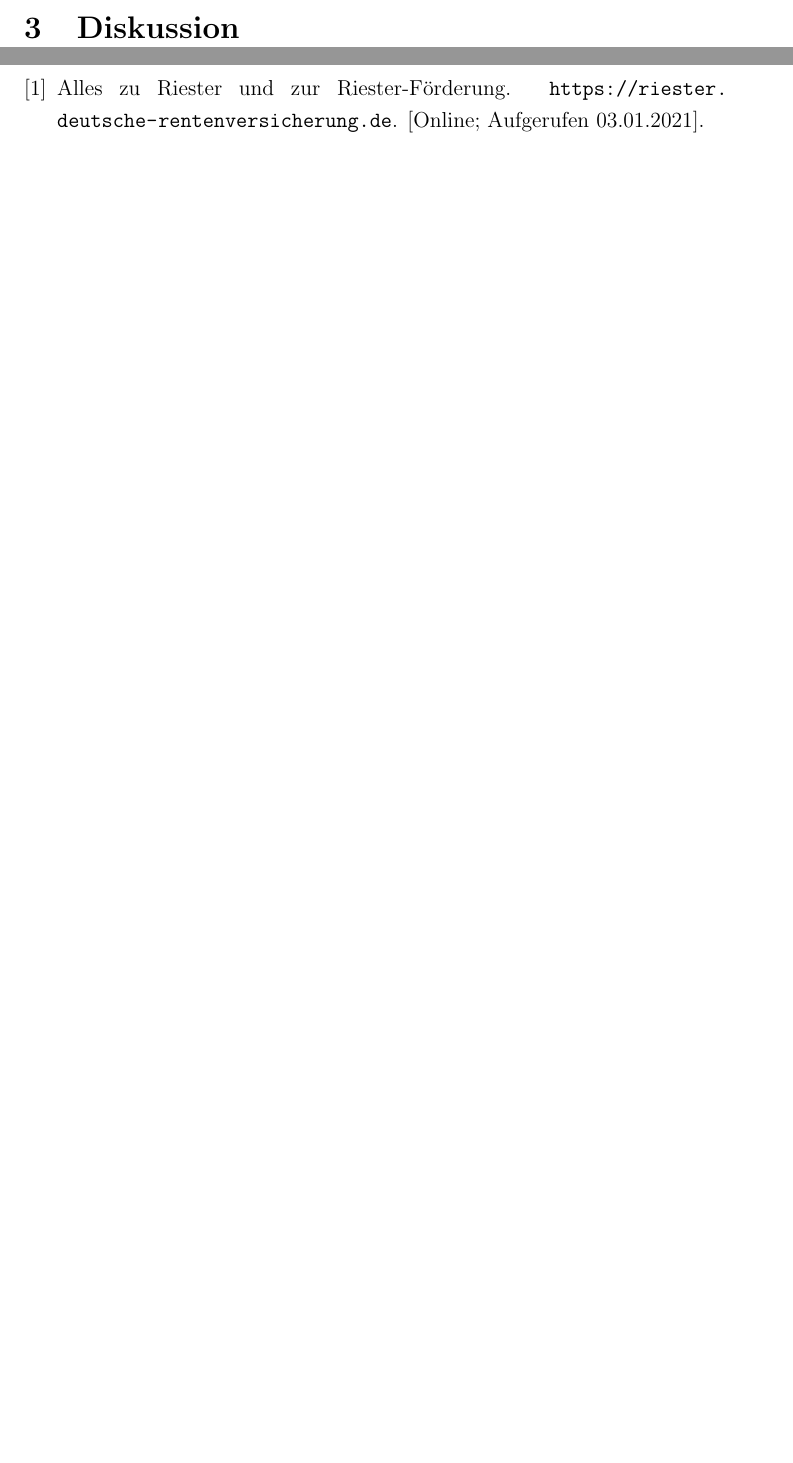
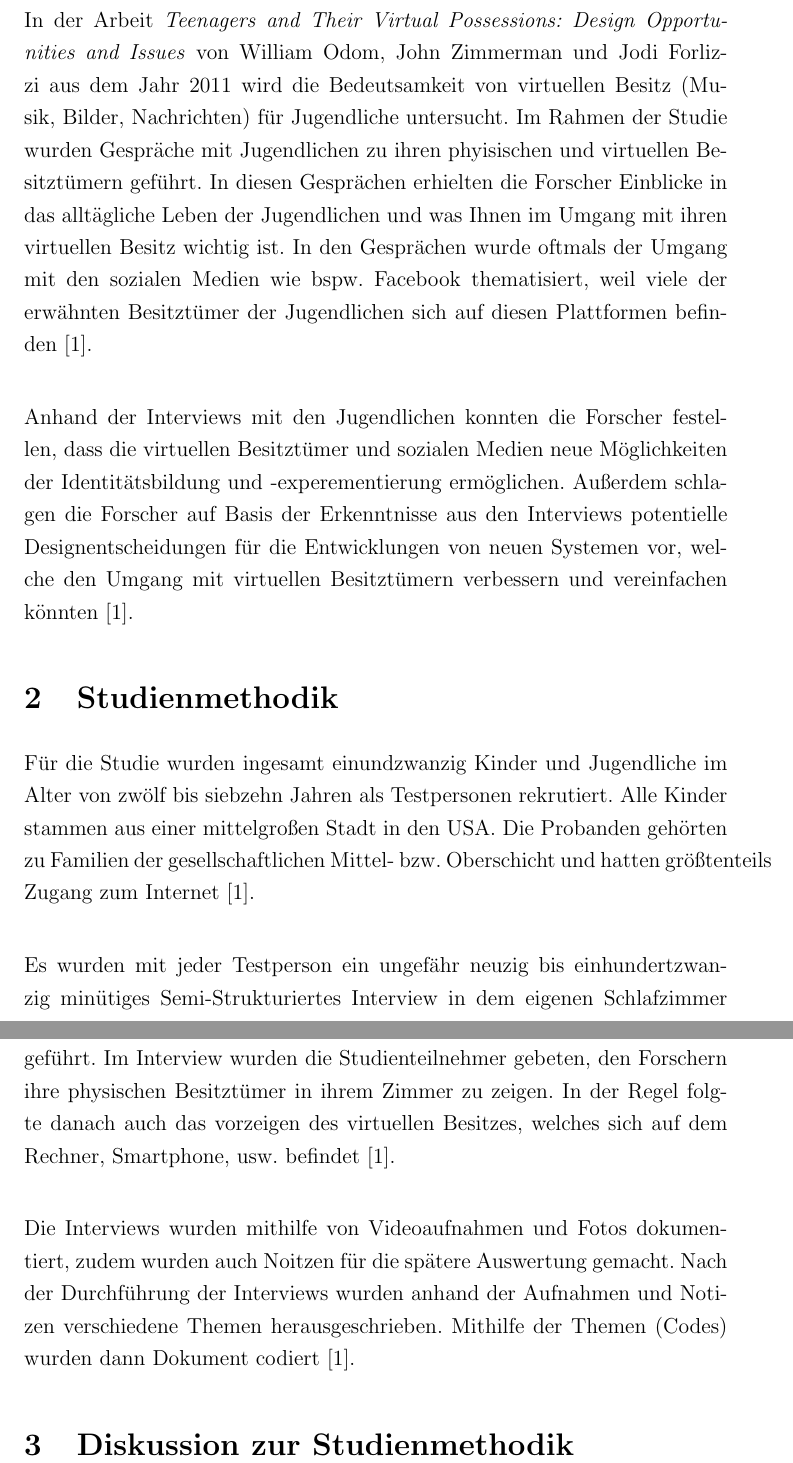
Before and after one commit to SerQuicky/hsfl-qrm-paper-review, a LaTeX document (review_paper/document.tex, which reads review_paper/literature.bib): two parts of pages 3 and 4 of 4 before the commit and two parts of pages 3 and 4 of 5 after it, joined at a grey line, cut at the place of the change, the shorter picture padded with empty space. Compiled offline with pdfLaTeX.

Commit message:
Add raw coding for chapter 1 to 2

```diff
--- a/review_paper/document.tex
+++ b/review_paper/document.tex
@@ -39,10 +39,45 @@
   \pagebreak
 
 	\section{Zusammenfassung}
+	In der Arbeit \textit{Teenagers and Their Virtual Possessions: Design Opportunities and Issues} von
+ 	William Odom, John Zimmerman und Jodi Forlizzi aus dem Jahr 2011 wird die Bedeutsamkeit
+	von virtuellen Besitz (Musik, Bilder, Nachrichten) für Jugendliche untersucht. Im Rahmen der
+	Studie wurden Gespräche mit  Jugendlichen zu ihren phyisischen und virtuellen Besitztümern
+	geführt. In diesen Gesprächen erhielten die Forscher Einblicke in das alltägliche Leben der
+	Jugendlichen und was Ihnen im  Umgang mit ihren virtuellen Besitz wichtig ist. In den Gesprächen
+	wurde oftmals der Umgang mit den sozialen Medien wie bspw. Facebook thematisiert, weil
+	viele der erwähnten Besitztümer der Jugendlichen sich auf diesen Plattformen befinden
+	\cite{odom2011teenagers}. \\
+
+	Anhand der Interviews mit den Jugendlichen konnten die Forscher festellen, dass die
+	virtuellen Besitztümer und sozialen Medien neue Möglichkeiten der Identitätsbildung
+	und -experementierung ermöglichen. Außerdem schlagen die Forscher auf Basis der
+	Erkenntnisse aus den Interviews potentielle Designentscheidungen für die
+	Entwicklungen von neuen Systemen vor, welche den Umgang mit virtuellen
+	Besitztümern verbessern und vereinfachen könnten \cite{odom2011teenagers}.
+
 
 	\section{Studienmethodik}
+	Für die Studie wurden ingesamt einundzwanzig Kinder und Jugendliche im Alter
+	von zwölf bis siebzehn Jahren als Testpersonen rekrutiert. Alle Kinder stammen
+	aus einer mittelgroßen Stadt in den USA. Die Probanden gehörten zu Familien
+	der gesellschaftlichen Mittel- bzw. Oberschicht und hatten größtenteils Zugang
+	zum Internet \cite{odom2011teenagers}. \\
 
-	\section{Diskussion}
+	Es wurden mit jeder Testperson ein ungefähr neuzig bis einhundertzwanzig minütiges
+	Semi-Strukturiertes Interview in dem eigenen Schlafzimmer geführt. Im Interview
+	wurden die Studienteilnehmer gebeten, den Forschern ihre physischen Besitztümer
+	in ihrem Zimmer zu zeigen. In der Regel folgte danach auch das vorzeigen des
+	virtuellen Besitzes, welches sich auf dem Rechner, Smartphone, usw. befindet
+	\cite{odom2011teenagers}. \\
+
+	Die Interviews wurden mithilfe von Videoaufnahmen und Fotos dokumentiert, zudem
+	wurden auch Noitzen für die spätere Auswertung gemacht. Nach der Durchführung
+	der Interviews wurden anhand der Aufnahmen und Notizen verschiedene Themen
+	herausgeschrieben. Mithilfe der Themen (Codes) wurden dann Dokument codiert
+	\cite{odom2011teenagers}.
+
+	\section{Diskussion zur Studienmethodik}
 
 	\clearpage
 	\nocite{*}
--- a/review_paper/literature.bib
+++ b/review_paper/literature.bib
@@ -1,5 +0,0 @@
-@MISC{riester,
-   title =        {{Alles zu Riester und zur Riester-Förderung}},
-   howpublished =
-   "\url{https://riester.deutsche-rentenversicherung.de}",
-   note =         {[Online; Aufgerufen 03.01.2021]},
```
Also changed, not shown: original_paper/Gruppe7_teenagers_and_virtual_posessions_Michael_Edit.pdf, review_paper/document.bbl, review_paper/document.pdf, review_paper/literature.bib (6 more changed lines), 5 other files.
